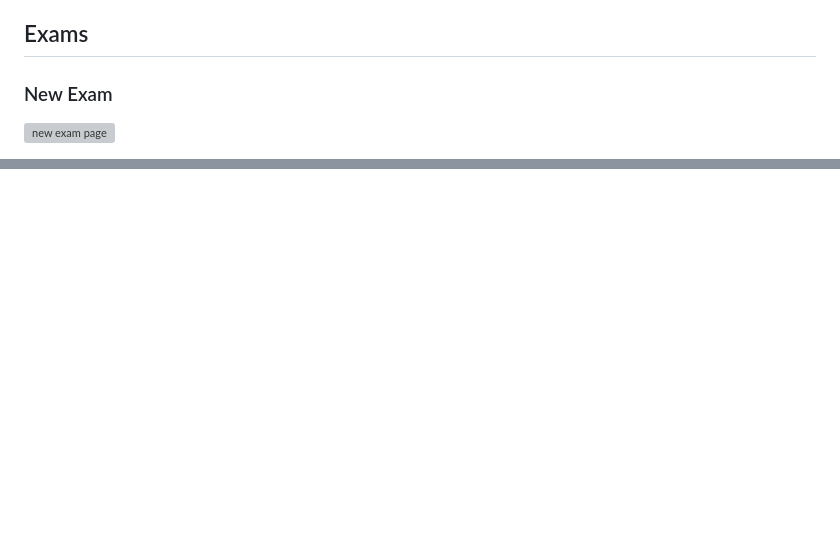
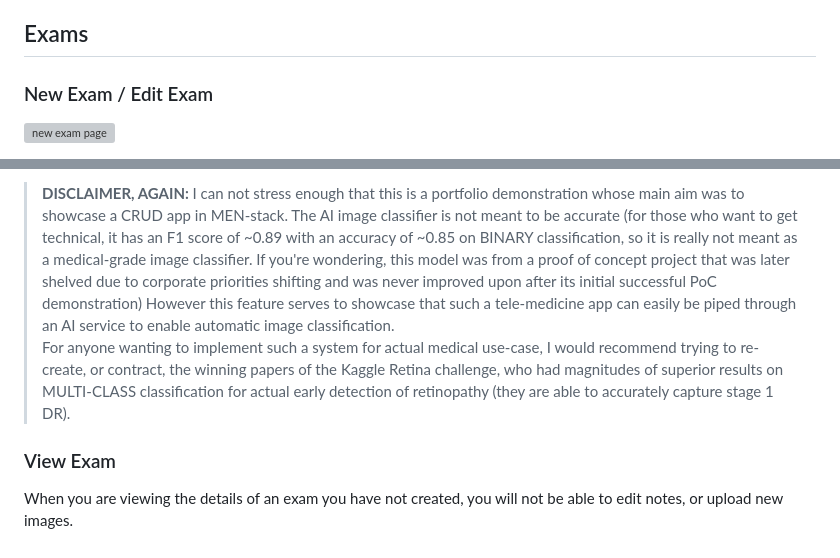
Before and after one commit to cango91/eye-connect, a Markdown page: docs/user_guides/field.md, 2 parts joined by grey strips. GitHub-like rendering; blank space fills up the shorter version; grey boxes are pictures that could not be loaded.

```diff
--- a/docs/user_guides/field.md
+++ b/docs/user_guides/field.md
@@ -60,7 +60,7 @@ In this page you will see basic information of patient, as well as a complete li
 The edit icon (![edit icon](./images/edit_btn.png)) will make the patient demographics (name, sex and date of birth) editable and turn into a checkmark (![check icon](./images/check_btn.png)). Click the checkmark after making any changes to persist them. Clicking the notes icon (![notes icon](./images/notes_btn.png)) will begin a new exam for the patient.
 
 ## Exams
-### New Exam
+### New Exam / Edit Exam
 ![new exam page](./images/field_14.png)
 
 When you begin a new exam, (you may briefly see a loading page) an empty exam for the patient under your name will be created, and you will be presented with a simple UI with an area for your exam notes, patient's demographics information and an area for image uploads. Your navbar will also update to indicate you are currently editing an exam.
@@ -74,0 +89,8 @@ Also note that your notes will <b>NOT</b> automatically save. Once you make chan
+<blockquote>
+<b>DISCLAIMER, AGAIN: </b> I can not stress enough that this is a portfolio demonstration whose main aim was to showcase a CRUD app in MEN-stack. The AI image classifier is not meant to be accurate (for those who want to get technical, it has an F1 score of ~0.89 with an accuracy of ~0.85 on BINARY classification, so it is really not meant as a medical-grade image classifier. If you're wondering, this model was from a proof of concept project that was later shelved due to corporate priorities shifting and was never improved upon after its initial successful PoC demonstration) However this feature serves to showcase that such a tele-medicine app can easily be piped through an AI service to enable automatic image classification.
+
+For anyone wanting to implement such a system for actual medical use-case, I would recommend trying to re-create, or contract, the winning papers of the Kaggle Retina challenge, who had magnitudes of superior results on MULTI-CLASS classification for actual early detection of retinopathy (they are able to accurately capture stage 1 DR).
+</blockquote>
+
+### View Exam
+When you are viewing the details of an exam you have not created, you will not be able to edit notes, or upload new images.
```
Also changed, not shown: other parts of docs/user_guides/field.md (+14 -0 lines), docs/user_guides/images/field_16.png (added), docs/user_guides/images/field_17.png (added), docs/user_guides/images/field_18.png (added), 2 other files.
